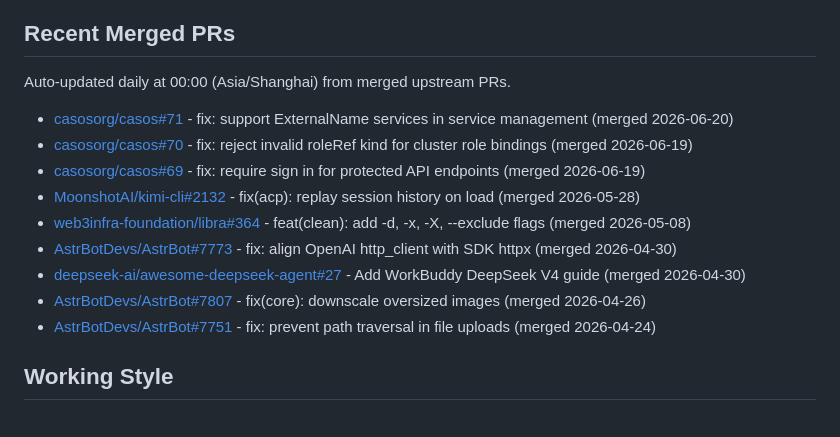
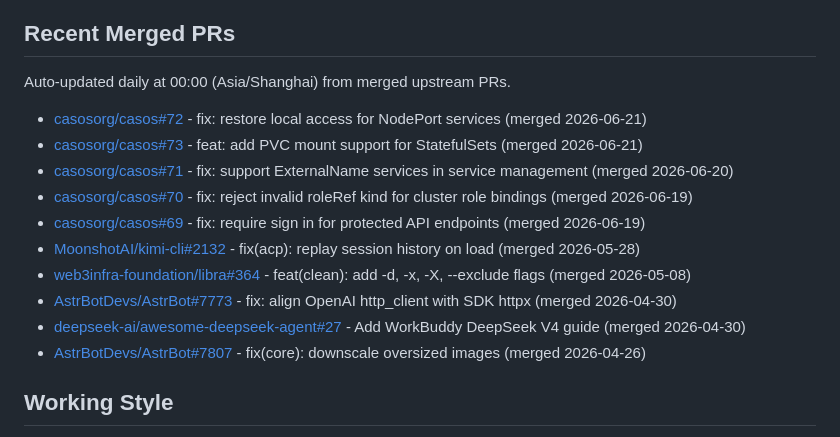
Before and after one commit to bugkeep/bugkeep, a Markdown page: README.md, the part around the change. Drawn GitHub-style.

Commit message:
docs: update merged PRs

```diff
--- a/README.md
+++ b/README.md
@@ -35,6 +35,8 @@ I am focusing my public work around three connected areas:
 Auto-updated daily at 00:00 (Asia/Shanghai) from merged upstream PRs.
 
 <!--START_SECTION:merged_prs-->
+- [casosorg/casos#72](https://github.com/casosorg/casos/pull/72) - fix: restore local access for NodePort services (merged 2026-06-21)
+- [casosorg/casos#73](https://github.com/casosorg/casos/pull/73) - feat: add PVC mount support for StatefulSets (merged 2026-06-21)
 - [casosorg/casos#71](https://github.com/casosorg/casos/pull/71) - fix: support ExternalName services in service management (merged 2026-06-20)
 - [casosorg/casos#70](https://github.com/casosorg/casos/pull/70) - fix: reject invalid roleRef kind for cluster role bindings (merged 2026-06-19)
 - [casosorg/casos#69](https://github.com/casosorg/casos/pull/69) - fix: require sign in for protected API endpoints (merged 2026-06-19)
@@ -43,7 +45,6 @@ Auto-updated daily at 00:00 (Asia/Shanghai) from merged upstream PRs.
 - [AstrBotDevs/AstrBot#7773](https://github.com/AstrBotDevs/AstrBot/pull/7773) - fix: align OpenAI http_client with SDK httpx (merged 2026-04-30)
 - [deepseek-ai/awesome-deepseek-agent#27](https://github.com/deepseek-ai/awesome-deepseek-agent/pull/27) - Add WorkBuddy DeepSeek V4 guide (merged 2026-04-30)
 - [AstrBotDevs/AstrBot#7807](https://github.com/AstrBotDevs/AstrBot/pull/7807) - fix(core): downscale oversized images (merged 2026-04-26)
-- [AstrBotDevs/AstrBot#7751](https://github.com/AstrBotDevs/AstrBot/pull/7751) - fix: prevent path traversal in file uploads (merged 2026-04-24)
 <!--END_SECTION:merged_prs-->
 
 ## Working Style
```
